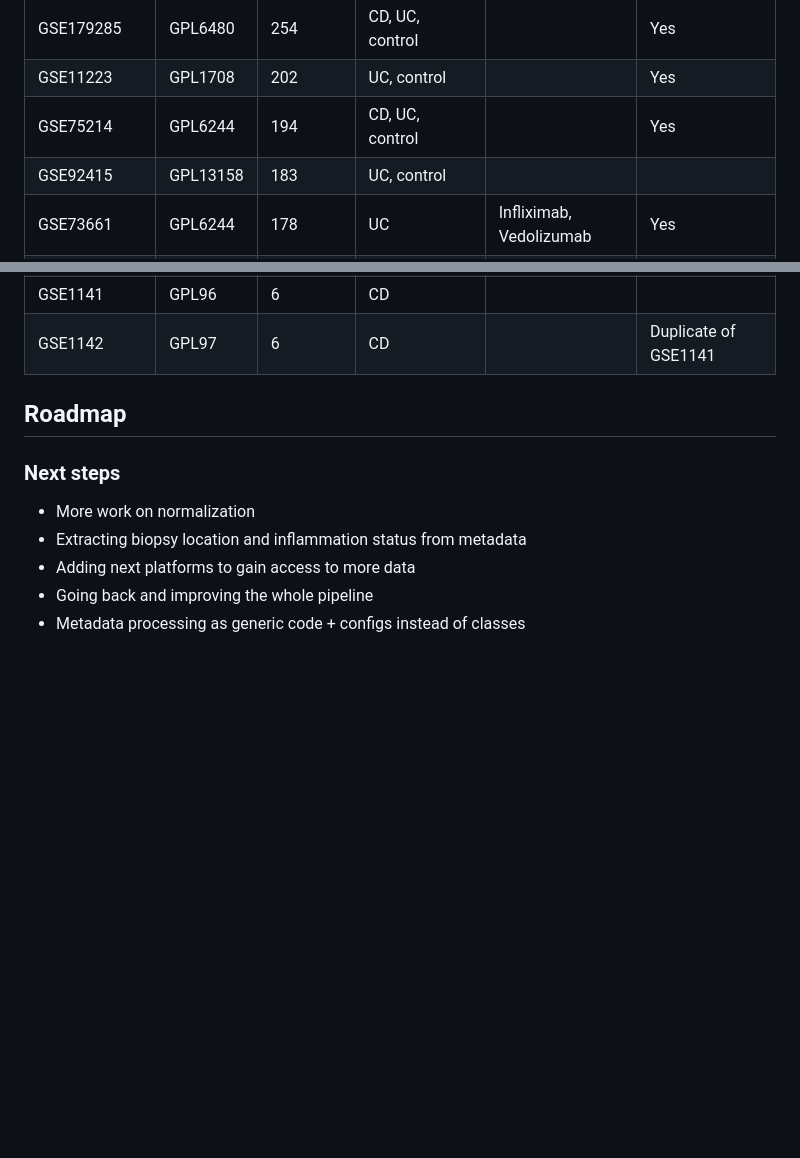
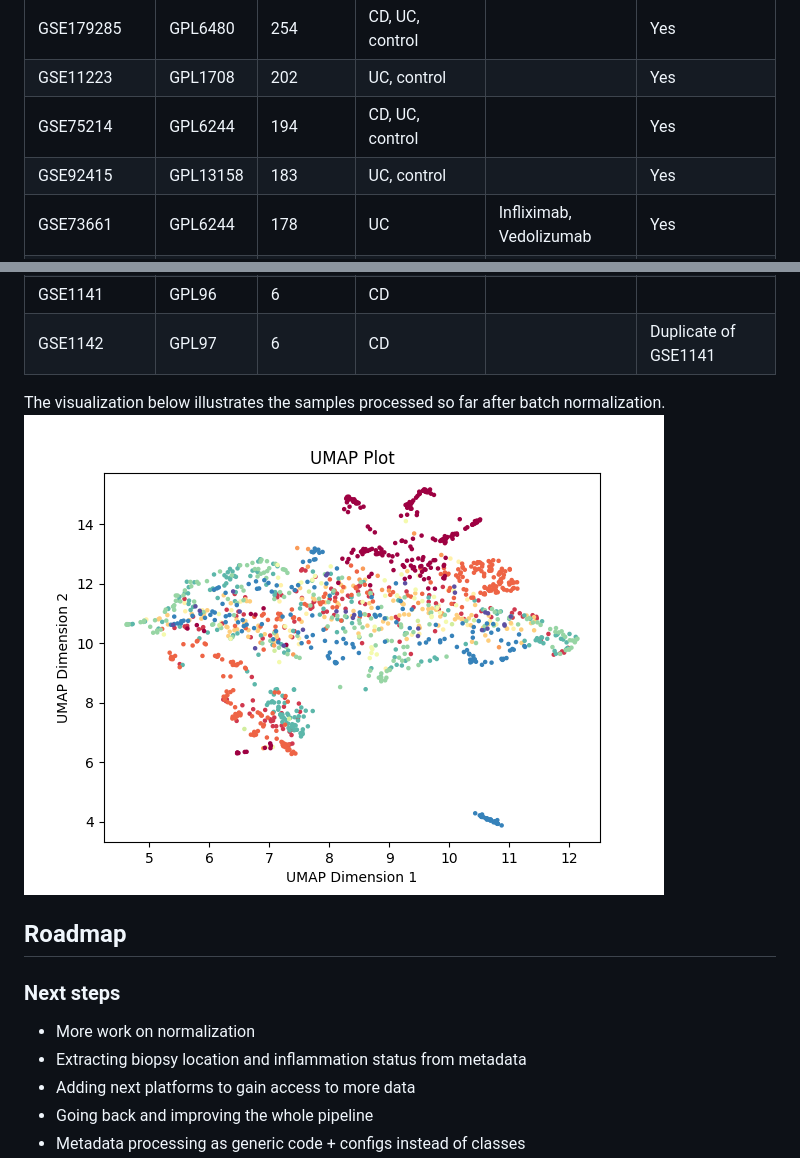
Before and after one commit to MaciejPiernik/ibd, a Markdown page: README.md, 2 parts joined by grey strips. Rendered like a GitHub page; pictures changed too: results/umap.png (added); blank space fills up the shorter version.

```diff
--- a/README.md
+++ b/README.md
@@ -34,7 +34,7 @@ Accession number|Platform|No samples|Disease|Treatment|Processed
 GSE179285|GPL6480|254|CD, UC, control||Yes
 GSE11223|GPL1708|202|UC, control||Yes
 GSE75214|GPL6244|194|CD, UC, control||Yes
-GSE92415|GPL13158|183|UC, control||
+GSE92415|GPL13158|183|UC, control||Yes
 GSE73661|GPL6244|178|UC|Infliximab, Vedolizumab|Yes
 GSE48634|GPL10558|171|CD, UC, control||
 GSE87473|GPL13158|127|UC, control||
@@ -63,6 +63,9 @@ GSE72780|GPL570|9|CD||Yes
 GSE111761|GPL13497|6|CD|anti-TNF|
 GSE1141|GPL96|6|CD||
 GSE1142|GPL97|6|CD||Duplicate of GSE1141
+
+The visualization below illustrates the samples processed so far after batch normalization.
+![image info](results/umap.png)
 
 ## Roadmap
 
```
Also changed, not shown: 6 other files.
